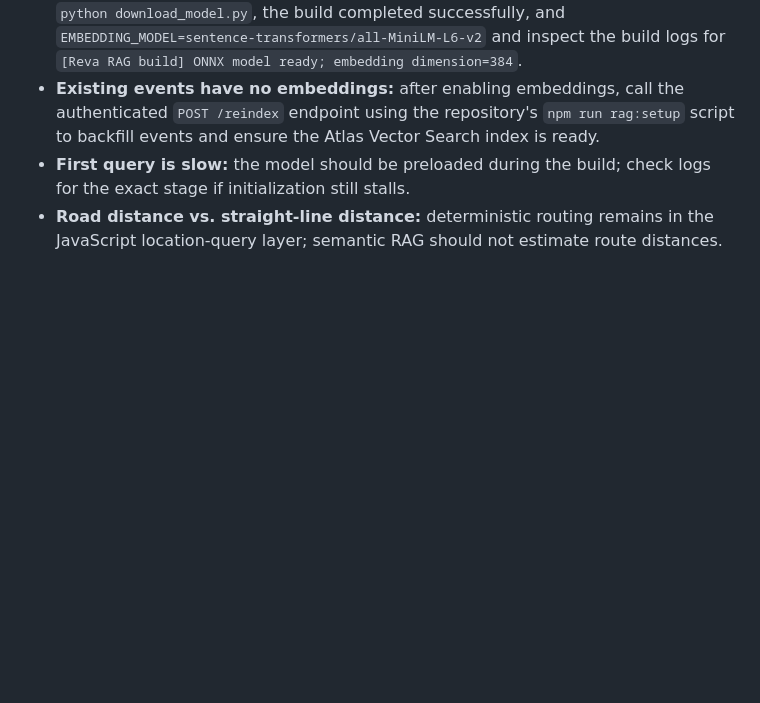
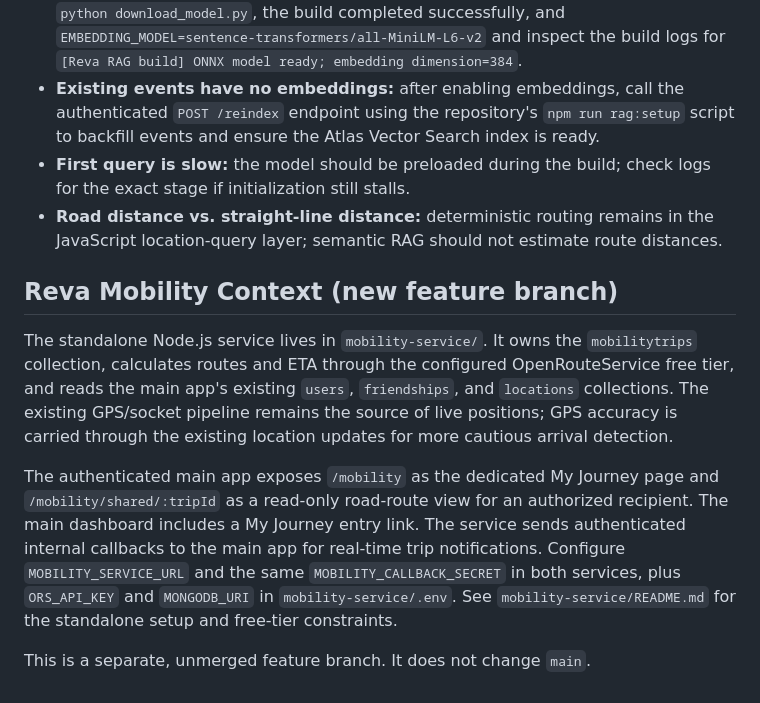
Before and after one commit to ayushthakare7/Realtime-Location-Tracker-authenticated, a Markdown page: README.md, the part around the change. GitHub-like rendering; blank space fills up the shorter version.

Commit message:
Document the new Reva Mobility Context architecture

```diff
--- a/README.md
+++ b/README.md
@@ -270,3 +270,12 @@ Offline event batches are idempotent by `eventId`, accept up to 100 events per r
 - **Existing events have no embeddings:** after enabling embeddings, call the authenticated `POST /reindex` endpoint using the repository's `npm run rag:setup` script to backfill events and ensure the Atlas Vector Search index is ready.
 - **First query is slow:** the model should be preloaded during the build; check logs for the exact stage if initialization still stalls.
 - **Road distance vs. straight-line distance:** deterministic routing remains in the JavaScript location-query layer; semantic RAG should not estimate route distances.
+
+
+## Reva Mobility Context (new feature branch)
+
+The standalone Node.js service lives in `mobility-service/`. It owns the `mobilitytrips` collection, calculates routes and ETA through the configured OpenRouteService free tier, and reads the main app's existing `users`, `friendships`, and `locations` collections. The existing GPS/socket pipeline remains the source of live positions; GPS accuracy is carried through the existing location updates for more cautious arrival detection.
+
+The authenticated main app exposes `/mobility` as the dedicated My Journey page and `/mobility/shared/:tripId` as a read-only road-route view for an authorized recipient. The main dashboard includes a My Journey entry link. The service sends authenticated internal callbacks to the main app for real-time trip notifications. Configure `MOBILITY_SERVICE_URL` and the same `MOBILITY_CALLBACK_SECRET` in both services, plus `ORS_API_KEY` and `MONGODB_URI` in `mobility-service/.env`. See `mobility-service/README.md` for the standalone setup and free-tier constraints.
+
+This is a separate, unmerged feature branch. It does not change `main`.
```
